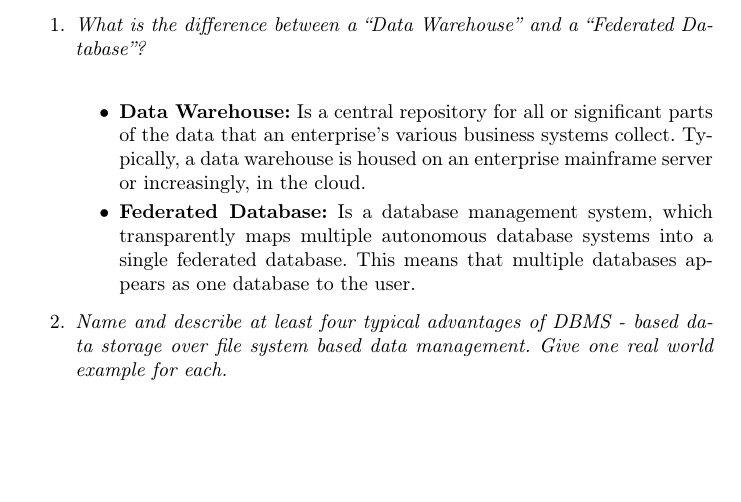
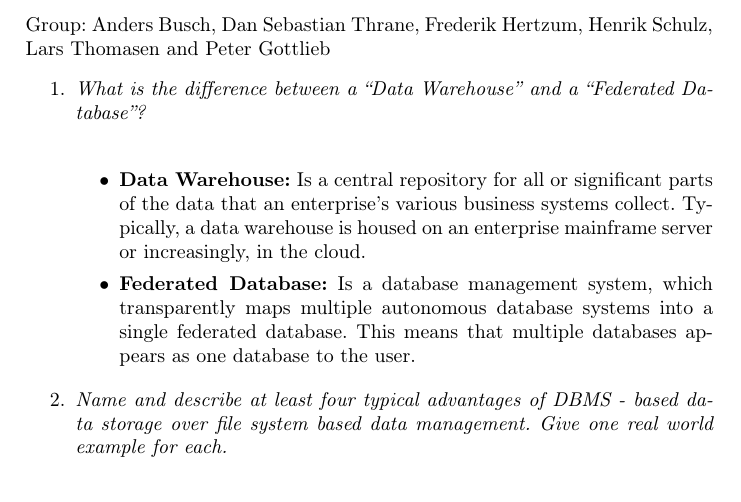
Before and after one commit to crashh/DM847-Introduction-to-Bioinformatics, a LaTeX document (Databases ex/Databases.tex): part of page 1 of 2, cut at the place of the change, the shorter picture padded with empty space. Compiled offline with pdfLaTeX.

Commit message:
added group names to tex

```diff
--- a/Databases ex/Databases.tex
+++ b/Databases ex/Databases.tex
@@ -31,6 +31,7 @@ extendedchars=true,
 
 
 \begin{document}
+Group: Anders Busch, Dan Sebastian Thrane, Frederik Hertzum, Henrik Schulz, Lars Thomasen and Peter Gottlieb
 \begin{enumerate}
 \item
 \textit{What is the difference between a “Data Warehouse” and a “Federated Database”?}\\
```
Also changed, not shown: Databases ex/Databases.pdf, 2 other files.
